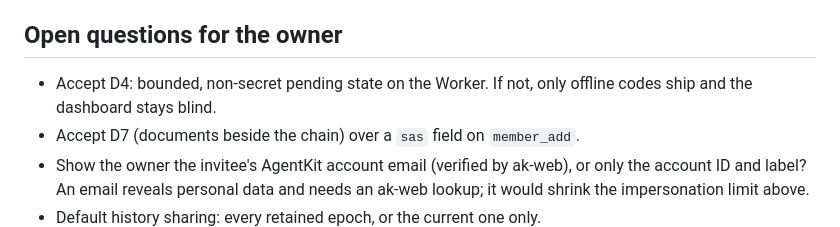
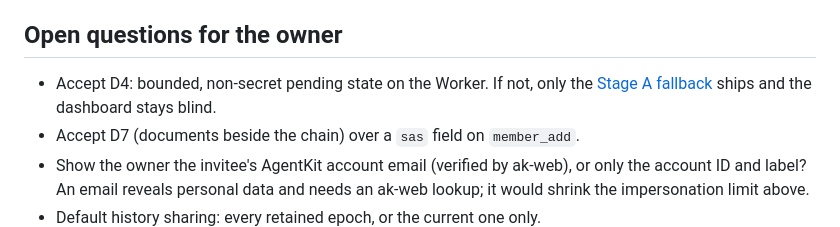
Before and after one commit to bestagentkits/ak-vault, a Markdown page: docs/adr/0003-owner-signed-member-invitations.md, the part around one of its changes. GitHub-like rendering.

```diff
--- a/docs/adr/0003-owner-signed-member-invitations.md
+++ b/docs/adr/0003-owner-signed-member-invitations.md
@@ -277,8 +302,9 @@ Each step is its own reviewed pull request and follows the spec-change procedure
 
 ## Open questions for the owner
 
-- Accept D4: bounded, non-secret pending state on the Worker. If not, only offline
-  codes ship and the dashboard stays blind.
+- Accept D4: bounded, non-secret pending state on the Worker. If not, only the
+  [Stage A fallback](#fallback-if-d4-is-rejected-stage-a) ships and the dashboard stays
+  blind.
 - Accept D7 (documents beside the chain) over a `sas` field on `member_add`.
 - Show the owner the invitee's AgentKit account email (verified by ak-web), or only the
   account ID and label? An email reveals personal data and needs an ak-web lookup; it
```
Also changed, not shown: other parts of docs/adr/0003-owner-signed-member-invitations.md (+28 -3 lines).
